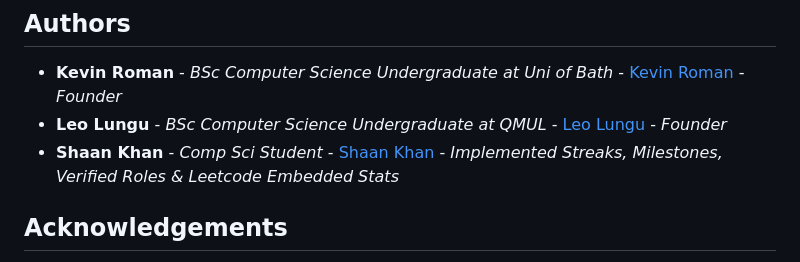
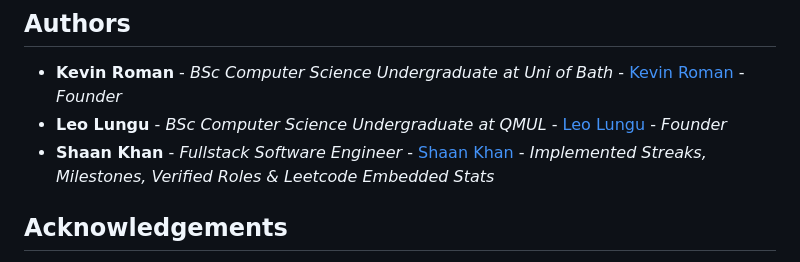
Before and after one commit to CodeGrind-Team/CodeGrind-Bot, a Markdown page: README.md, the part around the change. Rendered like a GitHub page.

```diff
--- a/README.md
+++ b/README.md
@@ -179,7 +179,7 @@ Distributed under the GPL-3.0 License. See [LICENSE](https://github.com/CodeGrin
 
 - **Kevin Roman** - _BSc Computer Science Undergraduate at Uni of Bath_ - [Kevin Roman](https://github.com/Kevin-Roman) - _Founder_
 - **Leo Lungu** - _BSc Computer Science Undergraduate at QMUL_ - [Leo Lungu](https://github.com/leo-lungu) - _Founder_
-- **Shaan Khan** - _Comp Sci Student_ - [Shaan Khan](https://github.com/ShaanCoding/) - _Implemented Streaks, Milestones, Verified Roles & Leetcode Embedded Stats_
+- **Shaan Khan** - _Fullstack Software Engineer_ - [Shaan Khan](https://github.com/ShaanCoding/) - _Implemented Streaks, Milestones, Verified Roles & Leetcode Embedded Stats_
 
 ## Acknowledgements
 
```
Also changed, not shown: images/logo.png (added), images/screenshot.png (added).
